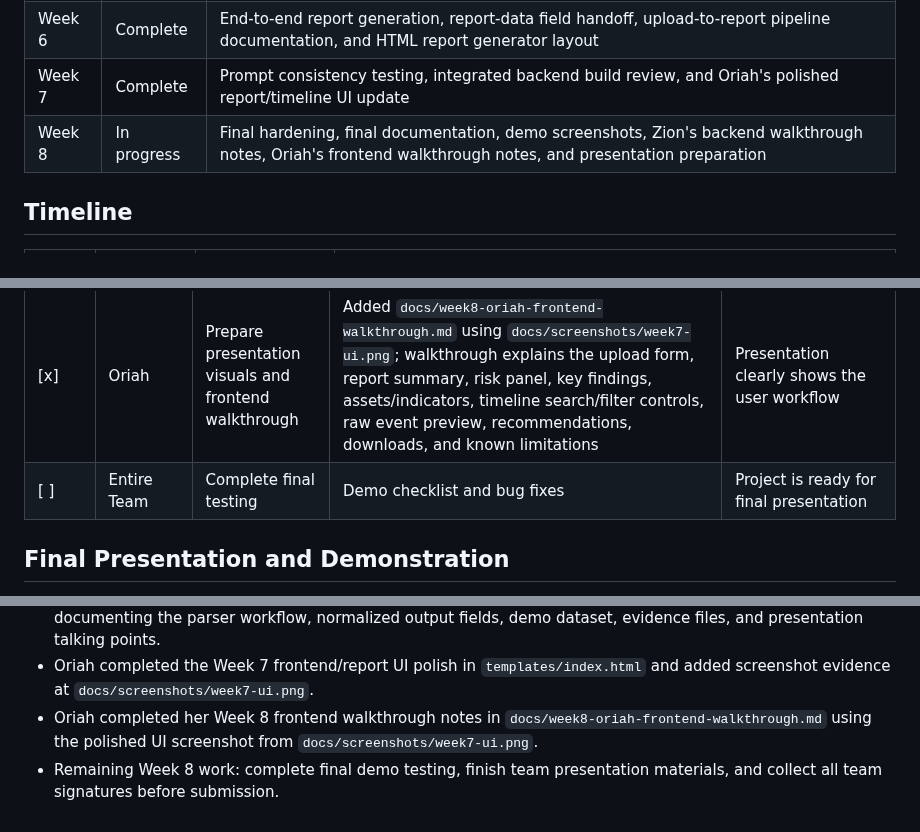
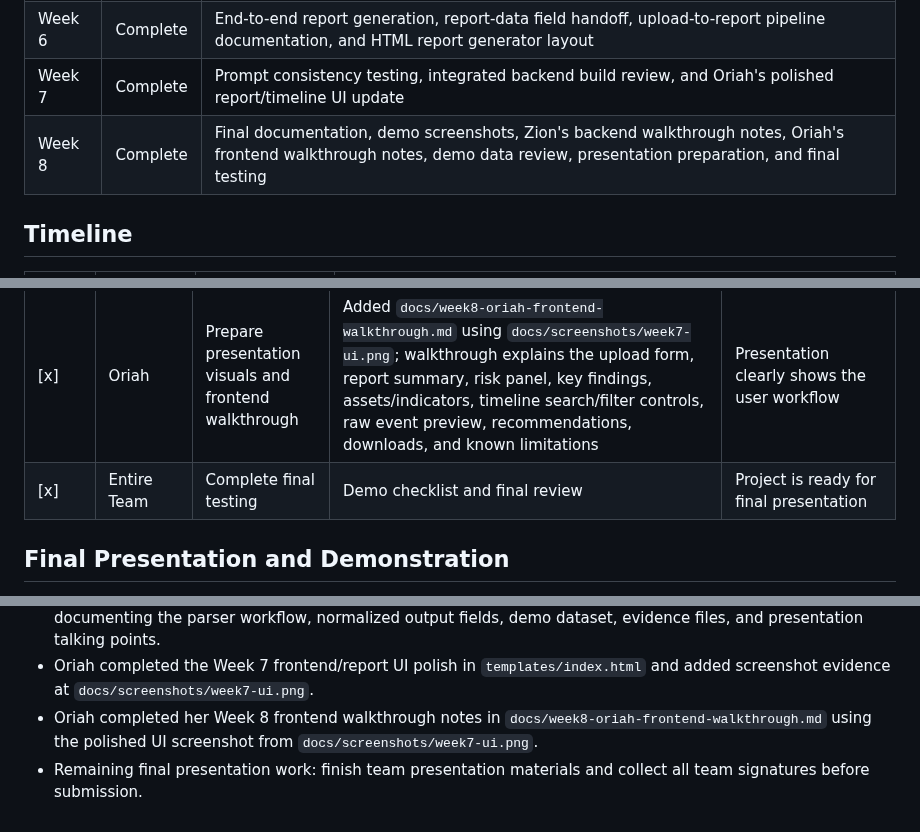
Before and after one commit to Dredman72/security-log-threat-timeline, a Markdown page: README.md, 3 parts joined by grey strips. Drawn GitHub-style.

Commit message:
Mark Week 8 milestone complete

```diff
--- a/README.md
+++ b/README.md
@@ -88,7 +88,7 @@ CapstoneProject/
 | Week 5 | Complete | Threat timeline wording/evidence rules, sorting/grouping logic, grouped timeline example output, and frontend timeline prototype evidence |
 | Week 6 | Complete | End-to-end report generation, report-data field handoff, upload-to-report pipeline documentation, and HTML report generator layout |
 | Week 7 | Complete | Prompt consistency testing, integrated backend build review, and Oriah's polished report/timeline UI update |
-| Week 8 | In progress | Final hardening, final documentation, demo screenshots, Zion's backend walkthrough notes, Oriah's frontend walkthrough notes, and presentation preparation |
+| Week 8 | Complete | Final documentation, demo screenshots, Zion's backend walkthrough notes, Oriah's frontend walkthrough notes, demo data review, presentation preparation, and final testing |
 
 ## Timeline
 
@@ -216,7 +216,7 @@ Recommended screenshots:
 | [x] | Derrick | Prepare final README and demo explanation | Updated README, final report draft in `docs/reports/TEAM_FINAL_REPORT.md`, setup guide, project explanation, and demo notes | Instructor can understand the project status and run the prototype |
 | [x] | Zion | Prepare final demo dataset and backend notes | Added `docs/week8-zion-backend-walkthrough.md` with backend workflow, parser output fields, demo dataset notes, evidence files, and presentation talking points | Demo data works reliably and the backend workflow can be explained during the final presentation |
 | [x] | Oriah | Prepare presentation visuals and frontend walkthrough | Added `docs/week8-oriah-frontend-walkthrough.md` using `docs/screenshots/week7-ui.png`; walkthrough explains the upload form, report summary, risk panel, key findings, assets/indicators, timeline search/filter controls, raw event preview, recommendations, downloads, and known limitations | Presentation clearly shows the user workflow |
-| [ ] | Entire Team | Complete final testing | Demo checklist and bug fixes | Project is ready for final presentation |
+| [x] | Entire Team | Complete final testing | Demo checklist and final review | Project is ready for final presentation |
 
 ## Final Presentation and Demonstration
 
@@ -320,4 +320,4 @@ As of July 23, 2026:
 - Zion completed his Week 8 backend walkthrough notes in `docs/week8-zion-backend-walkthrough.md`, documenting the parser workflow, normalized output fields, demo dataset, evidence files, and presentation talking points.
 - Oriah completed the Week 7 frontend/report UI polish in `templates/index.html` and added screenshot evidence at `docs/screenshots/week7-ui.png`.
 - Oriah completed her Week 8 frontend walkthrough notes in `docs/week8-oriah-frontend-walkthrough.md` using the polished UI screenshot from `docs/screenshots/week7-ui.png`.
-- Remaining Week 8 work: complete final demo testing, finish team presentation materials, and collect all team signatures before submission.
+- Remaining final presentation work: finish team presentation materials and collect all team signatures before submission.
```
Also changed, not shown: other parts of README.md (+1 -1 lines), MILESTONE_TODOS.md (+2 -2 lines).
